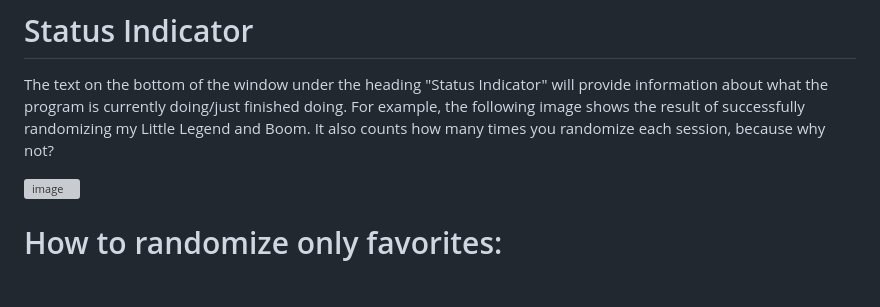
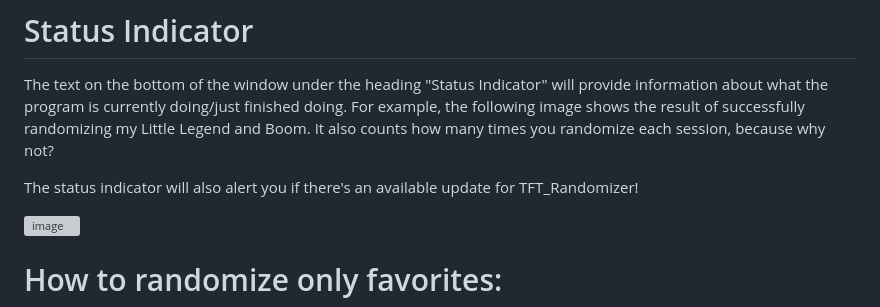
Before and after one commit to kkdj20/TFT_Randomizer, a Markdown page: README.md, the part around the change. Rendered like a GitHub page; blank space fills up the shorter version; grey boxes are pictures that could not be loaded.

```diff
--- a/README.md
+++ b/README.md
@@ -29,6 +29,8 @@ Clicking the save buttons, those in the left column, will take the cosmetics you
 # Status Indicator
 The text on the bottom of the window under the heading "Status Indicator" will provide information about what the program is currently doing/just finished doing. For example, the following image shows the result of successfully randomizing my Little Legend and Boom. It also counts how many times you randomize each session, because why not?
 
+The status indicator will also alert you if there's an available update for TFT_Randomizer!
+
 ![image](https://user-images.githubusercontent.com/11037841/215923299-4b33756a-9406-4e48-afea-236c8bcdacc0.png)
 
 # How to randomize only favorites:
```
